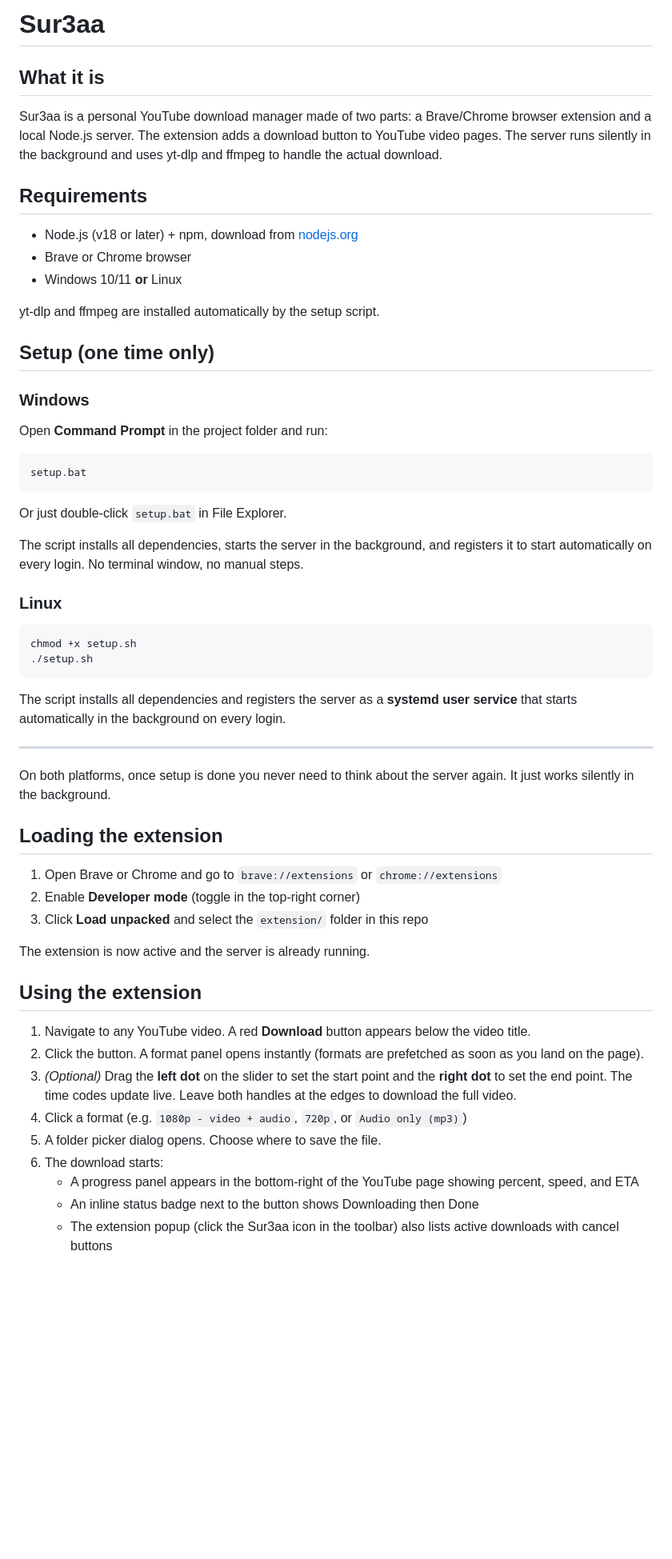
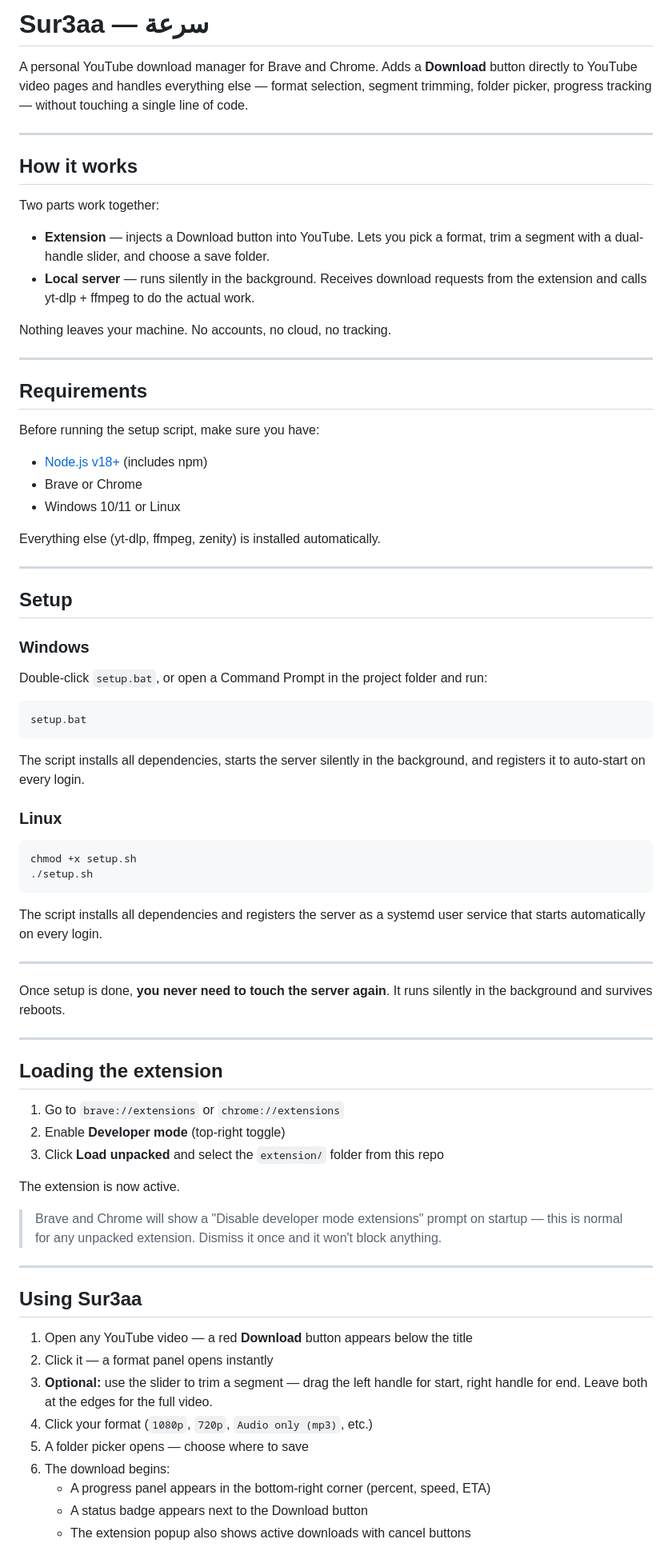
Before and after one commit to SalimKhediri1/Sur3aa, a Markdown page: README.md, the part around one of its changes. Shown at 80% size. GitHub-like rendering; blank space fills up the shorter version.

Commit message:
docs: final README polish

````diff
--- a/README.md
+++ b/README.md
@@ -1,30 +1,43 @@
-# Sur3aa
+# Sur3aa — سرعة
 
-## What it is
+A personal YouTube download manager for Brave and Chrome. Adds a **Download** button directly to YouTube video pages and handles everything else — format selection, segment trimming, folder picker, progress tracking — without touching a single line of code.
 
-Sur3aa is a personal YouTube download manager made of two parts: a Brave/Chrome browser extension and a local Node.js server. The extension adds a download button to YouTube video pages. The server runs silently in the background and uses yt-dlp and ffmpeg to handle the actual download.
+---
+
+## How it works
+
+Two parts work together:
+
+- **Extension** — injects a Download button into YouTube. Lets you pick a format, trim a segment with a dual-handle slider, and choose a save folder.
+- **Local server** — runs silently in the background. Receives download requests from the extension and calls yt-dlp + ffmpeg to do the actual work.
+
+Nothing leaves your machine. No accounts, no cloud, no tracking.
+
+---
 
 ## Requirements
 
-- Node.js (v18 or later) + npm, download from [nodejs.org](https://nodejs.org)
-- Brave or Chrome browser
-- Windows 10/11 **or** Linux
+Before running the setup script, make sure you have:
 
-yt-dlp and ffmpeg are installed automatically by the setup script.
+- [Node.js v18+](https://nodejs.org) (includes npm)
+- Brave or Chrome
+- Windows 10/11 or Linux
 
-## Setup (one time only)
+Everything else (yt-dlp, ffmpeg, zenity) is installed automatically.
+
+---
+
+## Setup
 
 ### Windows
 
-Open **Command Prompt** in the project folder and run:
+Double-click `setup.bat`, or open a Command Prompt in the project folder and run:
 
 ```cmd
 setup.bat
 ```
 
-Or just double-click `setup.bat` in File Explorer.
-
-The script installs all dependencies, starts the server in the background, and registers it to start automatically on every login. No terminal window, no manual steps.
+The script installs all dependencies, starts the server silently in the background, and registers it to auto-start on every login.
 
 ### Linux
 
@@ -33,28 +46,35 @@ chmod +x setup.sh
 ./setup.sh
 ```
 
-The script installs all dependencies and registers the server as a **systemd user service** that starts automatically in the background on every login.
+The script installs all dependencies and registers the server as a systemd user service that starts automatically on every login.
 
 ---
 
-On both platforms, once setup is done you never need to think about the server again. It just works silently in the background.
+Once setup is done, **you never need to touch the server again**. It runs silently in the background and survives reboots.
+
+---
 
 ## Loading the extension
 
-1. Open Brave or Chrome and go to `brave://extensions` or `chrome://extensions`
-2. Enable **Developer mode** (toggle in the top-right corner)
-3. Click **Load unpacked** and select the `extension/` folder in this repo
+1. Go to `brave://extensions` or `chrome://extensions`
+2. Enable **Developer mode** (top-right toggle)
+3. Click **Load unpacked** and select the `extension/` folder from this repo
 
-The extension is now active and the server is already running.
+The extension is now active.
 
-## Using the extension
+> Brave and Chrome will show a "Disable developer mode extensions" prompt on startup — this is normal for any unpacked extension. Dismiss it once and it won't block anything.
 
-1. Navigate to any YouTube video. A red **Download** button appears below the video title.
-2. Click the button. A format panel opens instantly (formats are prefetched as soon as you land on the page).
-3. *(Optional)* Drag the **left dot** on the slider to set the start point and the **right dot** to set the end point. The time codes update live. Leave both handles at the edges to download the full video.
-4. Click a format (e.g. `1080p - video + audio`, `720p`, or `Audio only (mp3)`)
-5. A folder picker dialog opens. Choose where to save the file.
-6. The download starts:
-   - A progress panel appears in the bottom-right of the YouTube page showing percent, speed, and ETA
-   - An inline status badge next to the button shows Downloading then Done
-   - The extension popup (click the Sur3aa icon in the toolbar) also lists active downloads with cancel buttons
+---
+
+## Using Sur3aa
+
+1. Open any YouTube video — a red **Download** button appears below the title
+2. Click it — a format panel opens instantly
+3. **Optional:** use the slider to trim a segment — drag the left handle for start, right handle for end. Leave both at the edges for the full video.
+4. Click your format (`1080p`, `720p`, `Audio only (mp3)`, etc.)
+5. A folder picker opens — choose where to save
+6. The download begins:
+   - A progress panel appears in the bottom-right corner (percent, speed, ETA)
+   - A status badge appears next to the Download button
+   - The extension popup also shows active downloads with cancel buttons
+
````
Also changed, not shown: other parts of README.md (+16 -12 lines).
